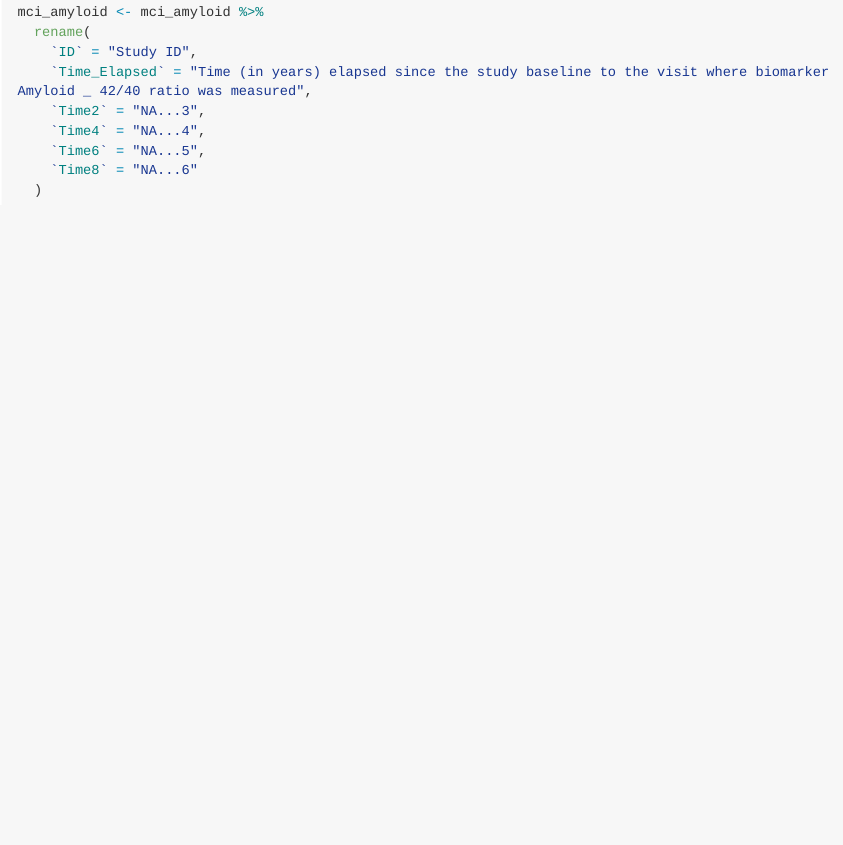
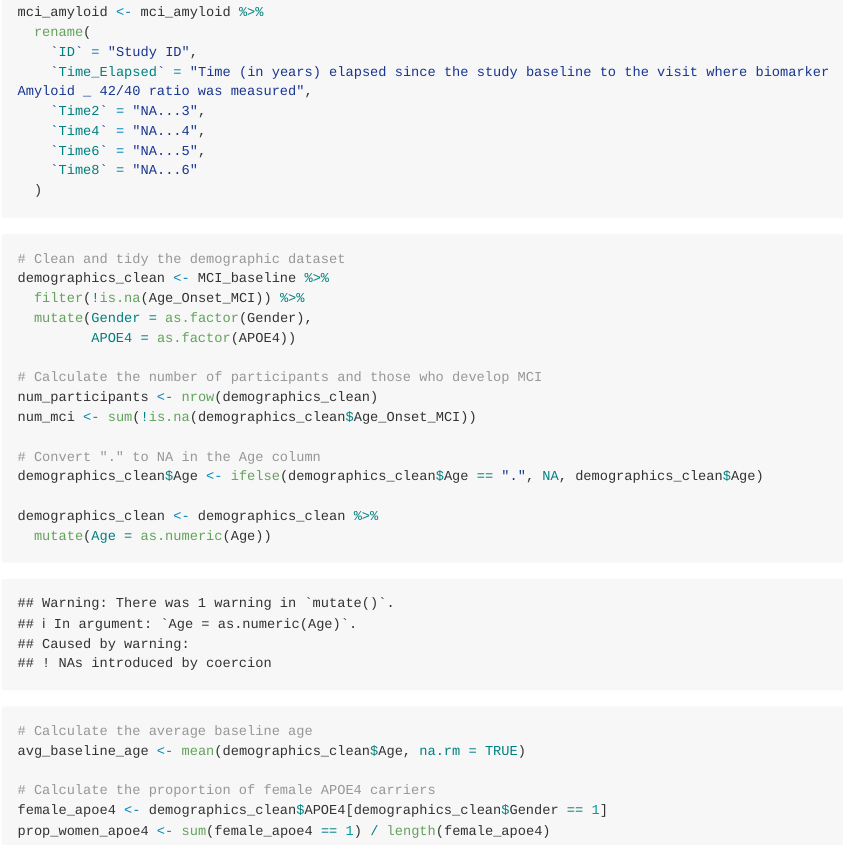
Before and after one commit to VictoriaMello1/p8105_hw2_vsm2118, an R Markdown document (p8105_hw2_vsm2118.Rmd): the page in a window 1100 px wide, from 5180 px down. The pictures show the output file p8105_hw2_vsm2118.md that the author committed with the source, drawn offline in the style of GitHub; long lines of code are wrapped.

Commit message:
Cleaning and tidying demographic dataset p3

````diff
--- a/p8105_hw2_vsm2118.Rmd
+++ b/p8105_hw2_vsm2118.Rmd
@@ -160,4 +160,27 @@ mci_amyloid <- mci_amyloid %>%
 
 ```{r}
 
+# Clean and tidy the demographic dataset
+demographics_clean <- MCI_baseline %>%
+  filter(!is.na(Age_Onset_MCI)) %>%
+  mutate(Gender = as.factor(Gender),
+         APOE4 = as.factor(APOE4))
+
+# Calculate the number of participants and those who develop MCI
+num_participants <- nrow(demographics_clean)
+num_mci <- sum(!is.na(demographics_clean$Age_Onset_MCI))
+
+# Convert "." to NA in the Age column
+demographics_clean$Age <- ifelse(demographics_clean$Age == ".", NA, demographics_clean$Age)
+
+demographics_clean <- demographics_clean %>%
+  mutate(Age = as.numeric(Age))
+
+# Calculate the average baseline age
+avg_baseline_age <- mean(demographics_clean$Age, na.rm = TRUE)
+
+# Calculate the proportion of female APOE4 carriers
+female_apoe4 <- demographics_clean$APOE4[demographics_clean$Gender == 1]
+prop_women_apoe4 <- sum(female_apoe4 == 1) / length(female_apoe4)
+
 ```
````
Also changed, not shown: p8105_hw2_vsm2118.md.
